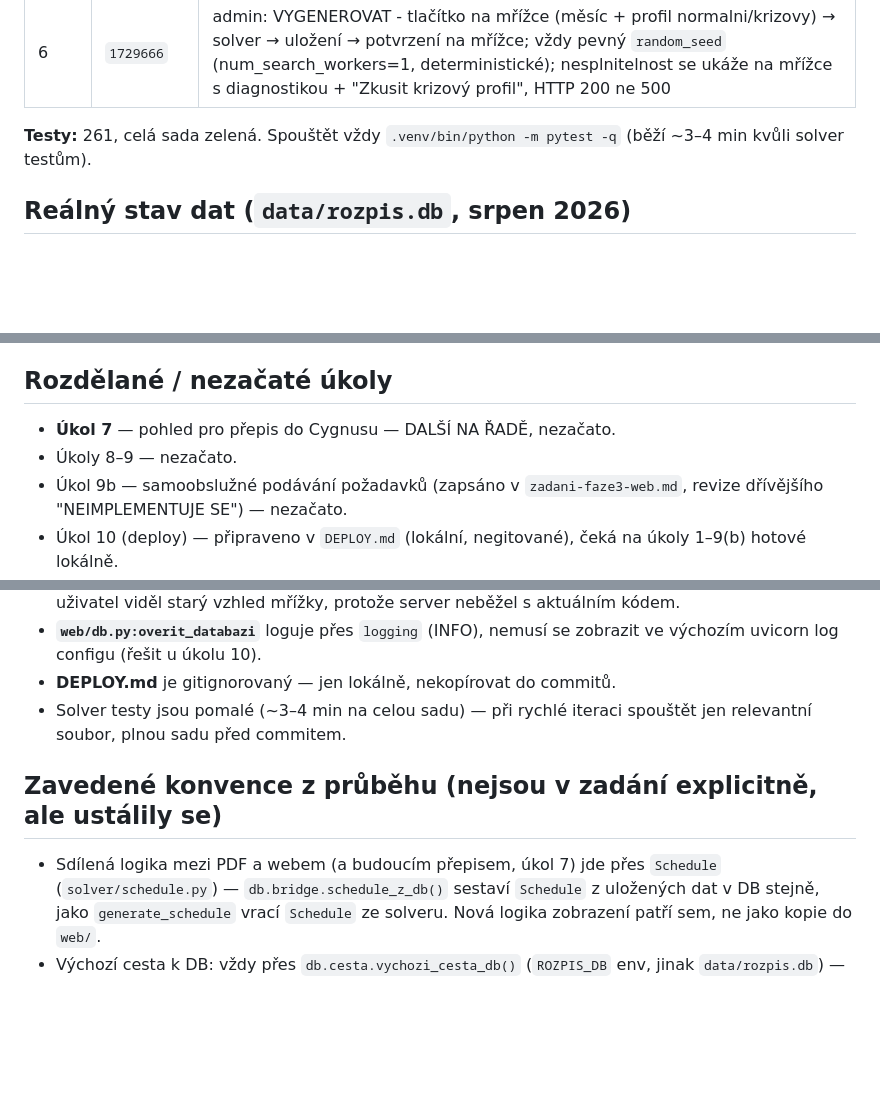
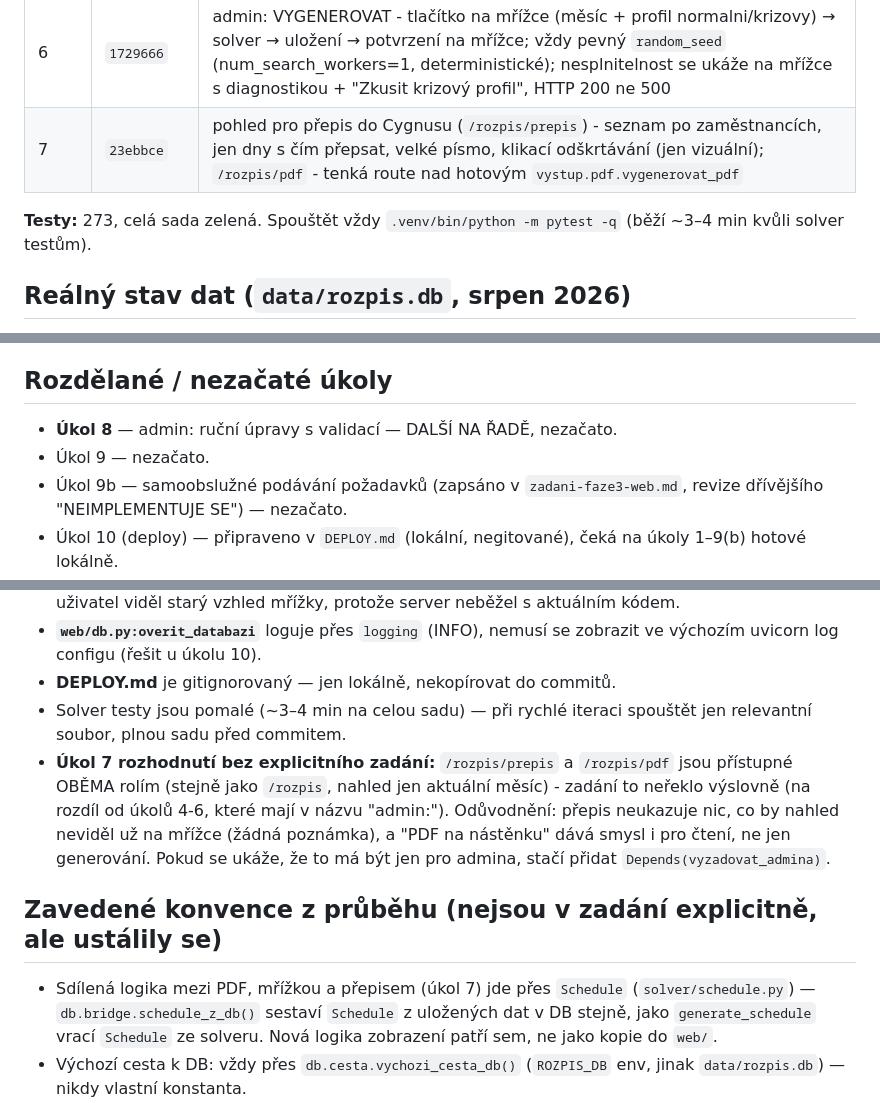
Before and after one commit to stlouky/rozpis-sluzeb, a Markdown page: STAV-FAZE3.md, 3 parts joined by grey strips. GitHub-like rendering; blank space fills up the shorter version.

Commit message:
stav: aktualizovat STAV-FAZE3.md po Úkolu 7
Zapsáno i rozhodnutí bez explicitního zadání (přístup obou rolí k
přepisu/PDF), další na řadě Úkol 8.

```diff
--- a/STAV-FAZE3.md
+++ b/STAV-FAZE3.md
@@ -40,8 +40,9 @@ vyžádání jako obvykle (další na řadě je Úkol 4).
 | — | `f35f553` | migrace na `data/rozpis.db` provedena (SVZ CHECK + tabulka `nastaveni`), `.gitignore` o `*.bak` |
 | — | `af421f8` | oprava (audit appky): 4 nálezy (validace `od<=do` u nedostupností, doménová minima v `nastaveni`, skloňování v hlášce o překryvu, validace `aktivni_do>=aktivni_od` při deaktivaci) |
 | 6 | `1729666` | admin: VYGENEROVAT - tlačítko na mřížce (měsíc + profil normalni/krizovy) → solver → uložení → potvrzení na mřížce; vždy pevný `random_seed` (num_search_workers=1, deterministické); nesplnitelnost se ukáže na mřížce s diagnostikou + "Zkusit krizový profil", HTTP 200 ne 500 |
+| 7 | `23ebbce` | pohled pro přepis do Cygnusu (`/rozpis/prepis`) - seznam po zaměstnancích, jen dny s čím přepsat, velké písmo, klikací odškrtávání (jen vizuální); `/rozpis/pdf` - tenká route nad hotovým `vystup.pdf.vygenerovat_pdf` |
 
-**Testy:** 261, celá sada zelená. Spouštět vždy
+**Testy:** 273, celá sada zelená. Spouštět vždy
 `.venv/bin/python -m pytest -q` (běží ~3–4 min kvůli solver testům).
 
 ## Reálný stav dat (`data/rozpis.db`, srpen 2026)
@@ -74,8 +75,8 @@ Systematicky vyzkoušeno, co by pomohlo:
 
 ## Rozdělané / nezačaté úkoly
 
-- **Úkol 7** — pohled pro přepis do Cygnusu — DALŠÍ NA ŘADĚ, nezačato.
-- Úkoly 8–9 — nezačato.
+- **Úkol 8** — admin: ruční úpravy s validací — DALŠÍ NA ŘADĚ, nezačato.
+- Úkol 9 — nezačato.
 - Úkol 9b — samoobslužné podávání požadavků (zapsáno v
   `zadani-faze3-web.md`, revize dřívějšího "NEIMPLEMENTUJE SE") — nezačato.
 - Úkol 10 (deploy) — připraveno v `DEPLOY.md` (lokální, negitované),
@@ -163,10 +164,17 @@ předem" než na ostrá data.
 - **DEPLOY.md** je gitignorovaný — jen lokálně, nekopírovat do commitů.
 - Solver testy jsou pomalé (~3–4 min na celou sadu) — při rychlé iteraci
   spouštět jen relevantní soubor, plnou sadu před commitem.
+- **Úkol 7 rozhodnutí bez explicitního zadání:** `/rozpis/prepis` a
+  `/rozpis/pdf` jsou přístupné OBĚMA rolím (stejně jako `/rozpis`, nahled
+  jen aktuální měsíc) - zadání to neřeklo výslovně (na rozdíl od
+  úkolů 4-6, které mají v názvu "admin:"). Odůvodnění: přepis neukazuje
+  nic, co by nahled neviděl už na mřížce (žádná poznámka), a "PDF na
+  nástěnku" dává smysl i pro čtení, ne jen generování. Pokud se ukáže,
+  že to má být jen pro admina, stačí přidat `Depends(vyzadovat_admina)`.
 
 ## Zavedené konvence z průběhu (nejsou v zadání explicitně, ale ustálily se)
 
-- Sdílená logika mezi PDF a webem (a budoucím přepisem, úkol 7) jde přes
+- Sdílená logika mezi PDF, mřížkou a přepisem (úkol 7) jde přes
   `Schedule` (`solver/schedule.py`) — `db.bridge.schedule_z_db()`
   sestaví `Schedule` z uložených dat v DB stejně, jako `generate_schedule`
   vrací `Schedule` ze solveru. Nová logika zobrazení patří sem, ne jako
```
